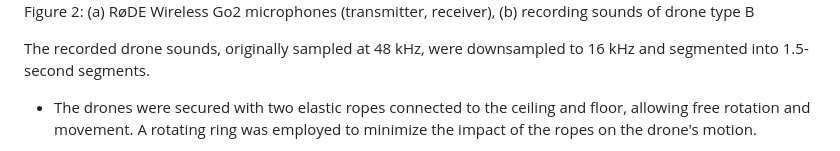
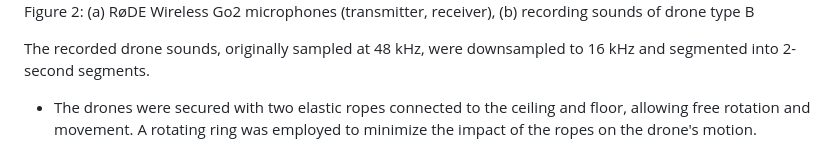
Before and after one commit to ttoran/ICSV31-AI-Challenge, a Markdown page: README.md, the part around the change. GitHub-like rendering.

```diff
--- a/README.md
+++ b/README.md
@@ -62,7 +62,7 @@ Drone sounds were recorded using a RØDE Wireless Go2 wireless microphone mounte
 Figure 2: (a) RøDE Wireless Go2 microphones (transmitter, receiver), (b) recording sounds of drone type B
 
 
-The recorded drone sounds, originally sampled at 48 kHz, were downsampled to 16 kHz and segmented into 1.5-second segments.
+The recorded drone sounds, originally sampled at 48 kHz, were downsampled to 16 kHz and segmented into 2-second segments.
 
 - The drones were secured with two elastic ropes connected to the ceiling and floor, allowing free rotation and movement. A rotating ring was employed to minimize the impact of the ropes on the drone's motion.
 - The moving direction labels include six categories: forward, backward, right, left, clockwise, and counterclockwise.
```
